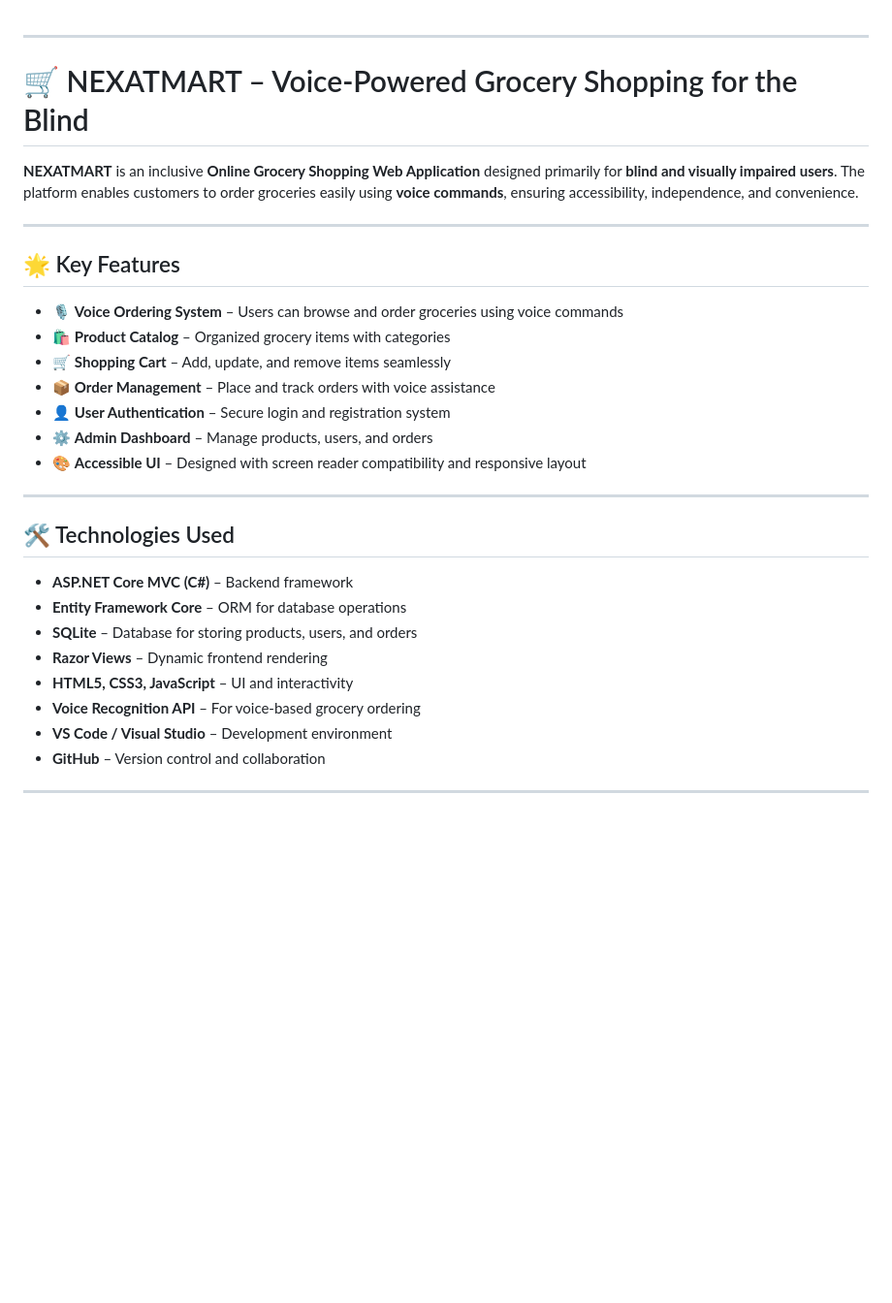
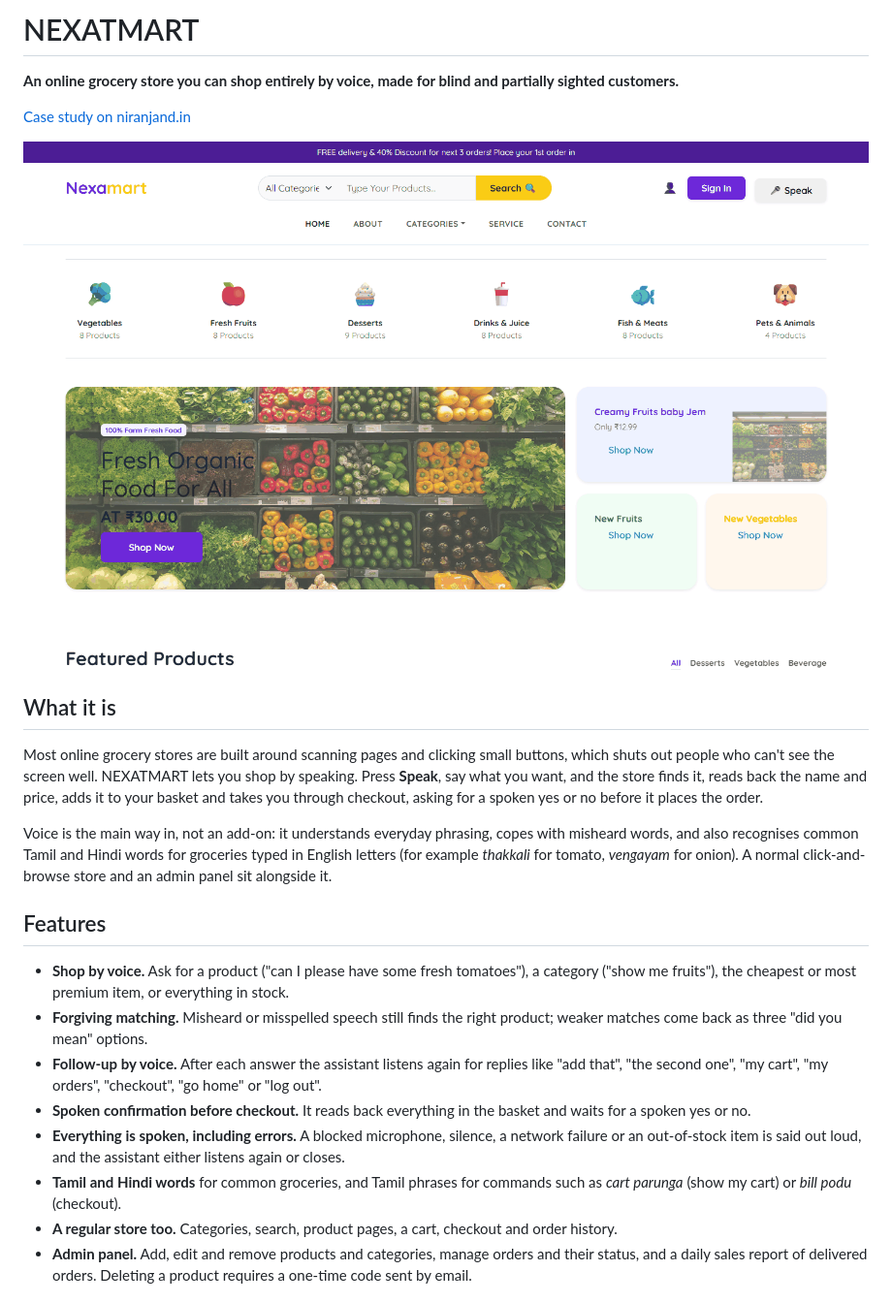
Before and after one commit to Niranjan266/NEXATMART, a Markdown page: README.md, the part around one of its changes. Shown at 97% size. GitHub-like rendering; pictures changed too: docs/screenshots/home.png (added); blank space fills up the shorter version.

```diff
--- a/README.md
+++ b/README.md
@@ -1,32 +1,25 @@
+# NEXATMART
 
----
+**An online grocery store you can shop entirely by voice, made for blind and partially sighted customers.**
 
-# 🛒 NEXATMART – Voice-Powered Grocery Shopping for the Blind
+[Case study on niranjand.in](https://www.niranjand.in/projects/nexatmart)
 
-**NEXATMART** is an inclusive **Online Grocery Shopping Web Application** designed primarily for **blind and visually impaired users**. The platform enables customers to order groceries easily using **voice commands**, ensuring accessibility, independence, and convenience.
+![The Nexamart storefront: categories, offers and the Speak button in the header](docs/screenshots/home.png)
 
----
+## What it is
 
-## 🌟 Key Features
-- 🎙️ **Voice Ordering System** – Users can browse and order groceries using voice commands
-- 🛍️ **Product Catalog** – Organized grocery items with categories
-- 🛒 **Shopping Cart** – Add, update, and remove items seamlessly
-- 📦 **Order Management** – Place and track orders with voice assistance
-- 👤 **User Authentication** – Secure login and registration system
-- ⚙️ **Admin Dashboard** – Manage products, users, and orders
-- 🎨 **Accessible UI** – Designed with screen reader compatibility and responsive layout
+Most online grocery stores are built around scanning pages and clicking small buttons, which shuts out people who can't see the screen well. NEXATMART lets you shop by speaking. Press **Speak**, say what you want, and the store finds it, reads back the name and price, adds it to your basket and takes you through checkout, asking for a spoken yes or no before it places the order.
 
----
+Voice is the main way in, not an add-on: it understands everyday phrasing, copes with misheard words, and also recognises common Tamil and Hindi words for groceries typed in English letters (for example *thakkali* for tomato, *vengayam* for onion). A normal click-and-browse store and an admin panel sit alongside it.
 
-## 🛠️ Technologies Used
-- **ASP.NET Core MVC (C#)** – Backend framework
-- **Entity Framework Core** – ORM for database operations
-- **SQLite** – Database for storing products, users, and orders
-- **Razor Views** – Dynamic frontend rendering
-- **HTML5, CSS3, JavaScript** – UI and interactivity
-- **Voice Recognition API** – For voice-based grocery ordering
-- **VS Code / Visual Studio** – Development environment
-- **GitHub** – Version control and collaboration
+## Features
 
----
+- **Shop by voice.** Ask for a product ("can I please have some fresh tomatoes"), a category ("show me fruits"), the cheapest or most premium item, or everything in stock.
+- **Forgiving matching.** Misheard or misspelled speech still finds the right product; weaker matches come back as three "did you mean" options.
+- **Follow-up by voice.** After each answer the assistant listens again for replies like "add that", "the second one", "my cart", "my orders", "checkout", "go home" or "log out".
+- **Spoken confirmation before checkout.** It reads back everything in the basket and waits for a spoken yes or no.
+- **Everything is spoken, including errors.** A blocked microphone, silence, a network failure or an out-of-stock item is said out loud, and the assistant either listens again or closes.
+- **Tamil and Hindi words** for common groceries, and Tamil phrases for commands such as *cart parunga* (show my cart) or *bill podu* (checkout).
+- **A regular store too.** Categories, search, product pages, a cart, checkout and order history.
+- **Admin panel.** Add, edit and remove products and categories, manage orders and their status, and a daily sales report of delivered orders. Deleting a product requires a one-time code sent by email.
 
```
Also changed, not shown: other parts of README.md (+120 -90 lines), docs/screenshots/admin.png (added), docs/screenshots/cart.png (added), docs/screenshots/voice.png (added).
